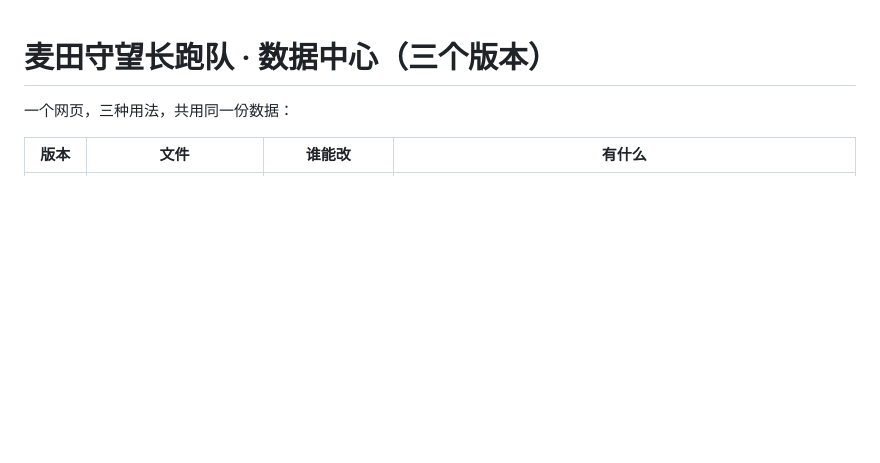
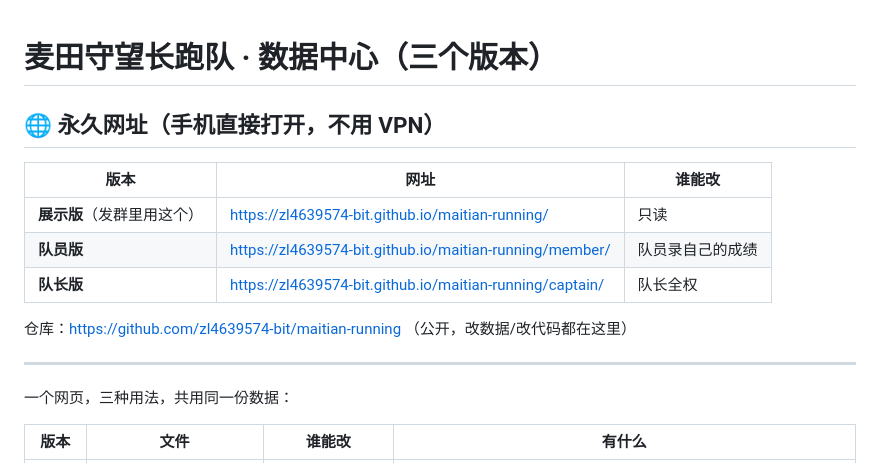
Before and after one commit to zl4639574-bit/maitian-running, a Markdown page: 使用说明.md, the part around the change. Drawn GitHub-style; blank space fills up the shorter version.

Commit message:
说明书补上网址

```diff
--- a/使用说明.md
+++ b/使用说明.md
@@ -1,5 +1,16 @@
 # 麦田守望长跑队 · 数据中心（三个版本）
 
+## 🌐 永久网址（手机直接打开，不用 VPN）
+
+| 版本 | 网址 | 谁能改 |
+|---|---|---|
+| **展示版**（发群里用这个） | https://zl4639574-bit.github.io/maitian-running/ | 只读 |
+| **队员版** | https://zl4639574-bit.github.io/maitian-running/member/ | 队员录自己的成绩 |
+| **队长版** | https://zl4639574-bit.github.io/maitian-running/captain/ | 队长全权 |
+
+仓库：https://github.com/zl4639574-bit/maitian-running （公开，改数据/改代码都在这里）
+
+---
 一个网页，三种用法，共用同一份数据：
 
 | 版本 | 文件 | 谁能改 | 有什么 |
```
